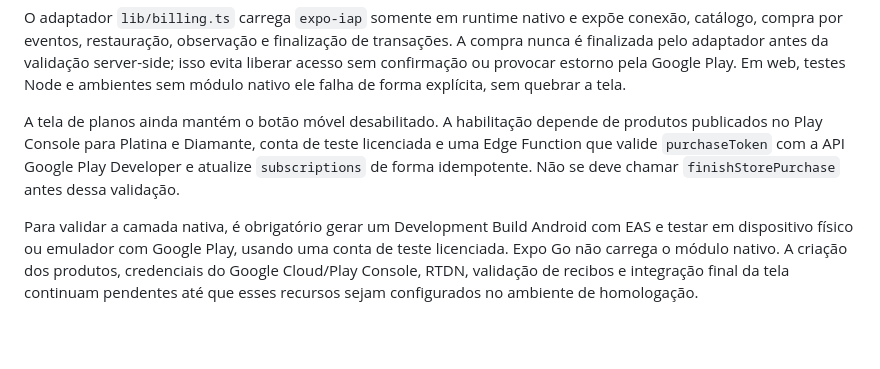
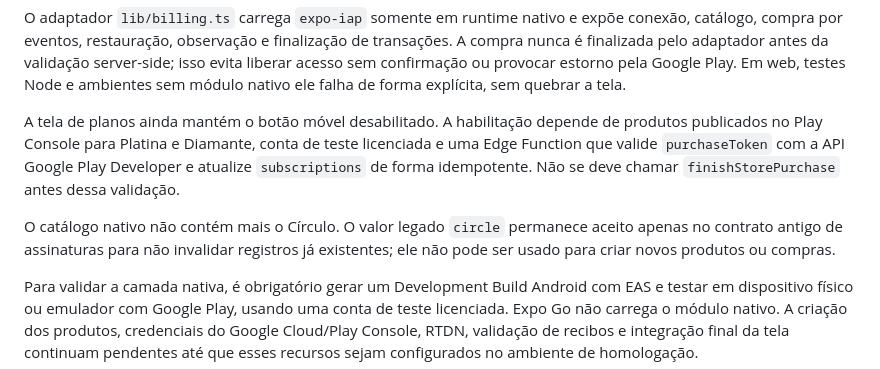
Before and after one commit to kauecpu/kad, a Markdown page: docs/PAYMENTS.md, the part around the change. Drawn GitHub-style; blank space fills up the shorter version.

Commit message:
docs(billing): document legacy circle compatibility

```diff
--- a/docs/PAYMENTS.md
+++ b/docs/PAYMENTS.md
@@ -106,6 +106,10 @@ que valide `purchaseToken` com a API Google Play Developer e atualize
 `subscriptions` de forma idempotente. Não se deve chamar `finishStorePurchase`
 antes dessa validação.
 
+O catálogo nativo não contém mais o Círculo. O valor legado `circle` permanece
+aceito apenas no contrato antigo de assinaturas para não invalidar registros já
+existentes; ele não pode ser usado para criar novos produtos ou compras.
+
 Para validar a camada nativa, é obrigatório gerar um Development Build Android
 com EAS e testar em dispositivo físico ou emulador com Google Play, usando uma
 conta de teste licenciada. Expo Go não carrega o módulo nativo. A criação dos
```
